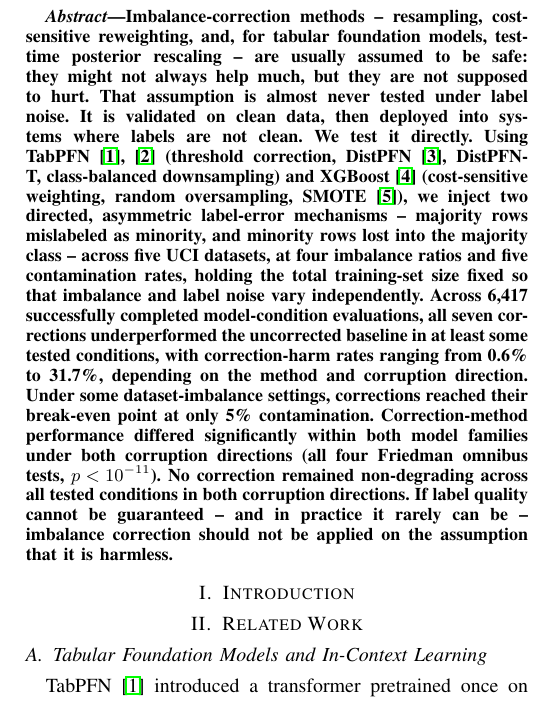
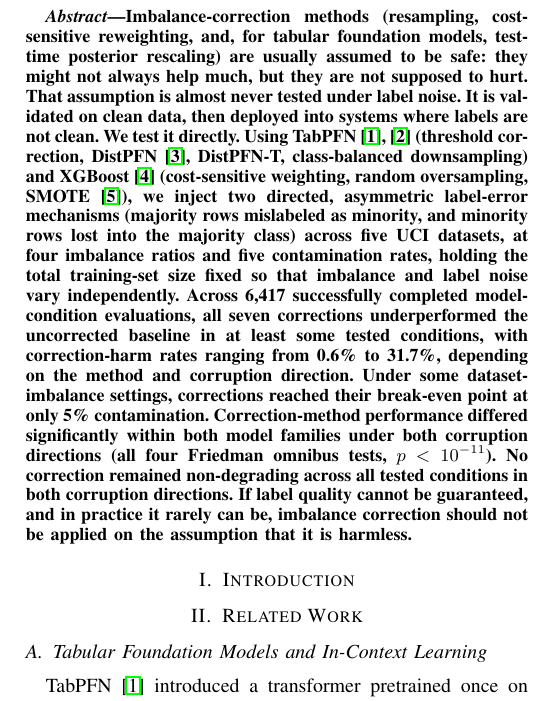
Before and after one commit to darkamgel/Imbalance-Correction, a LaTeX paper (paper/main.tex, which reads paper/sections/00_abstract.tex): part of one column of page 1 of 2, cut so that both start at the same text. Compiled offline with pdfLaTeX.

Commit message:
Replace em-dashes with parentheses/commas in abstract

```diff
--- a/paper/sections/00_abstract.tex
+++ b/paper/sections/00_abstract.tex
@@ -1,6 +1,6 @@
 \begin{abstract}
-Imbalance-correction methods -- resampling, cost-sensitive reweighting, and, for
-tabular foundation models, test-time posterior rescaling -- are usually assumed to be
+Imbalance-correction methods (resampling, cost-sensitive reweighting, and, for
+tabular foundation models, test-time posterior rescaling) are usually assumed to be
 safe: they might not always help much, but they are not supposed to hurt. That
 assumption is almost never tested under label noise. It is validated on clean data,
 then deployed into systems where labels are not clean. We test it directly. Using
@@ -8,8 +8,8 @@ TabPFN~\cite{hollmann2023tabpfn,hollmann2025tabpfnv2} (threshold correction,
 DistPFN~\cite{lee2026distpfn}, DistPFN-T, class-balanced downsampling) and
 XGBoost~\cite{chen2016xgboost} (cost-sensitive weighting, random oversampling,
 SMOTE~\cite{chawla2002smote}), we inject two directed, asymmetric label-error
-mechanisms -- majority rows mislabeled as minority, and minority rows lost into the
-majority class -- across five UCI datasets, at four imbalance ratios and five
+mechanisms (majority rows mislabeled as minority, and minority rows lost into the
+majority class) across five UCI datasets, at four imbalance ratios and five
 contamination rates, holding the total training-set size fixed so that imbalance and
 label noise vary independently. Across 6{,}417 successfully completed model-condition
 evaluations, all seven corrections underperformed the uncorrected baseline in at
@@ -19,7 +19,7 @@ dataset-imbalance settings, corrections reached their break-even point at only 5
 contamination. Correction-method performance differed significantly within both
 model families under both corruption directions (all four Friedman omnibus tests,
 $p < 10^{-11}$). No correction remained non-degrading across all tested conditions in
-both corruption directions. If label quality cannot be guaranteed -- and in practice
-it rarely can be -- imbalance correction should not be applied on the assumption that
-it is harmless.
+both corruption directions. If label quality cannot be guaranteed, and in practice it
+rarely can be, imbalance correction should not be applied on the assumption that it
+is harmless.
 \end{abstract}
```
